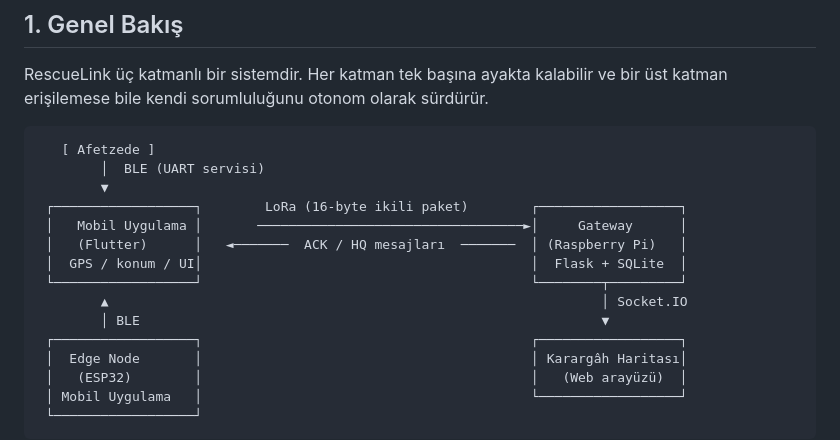
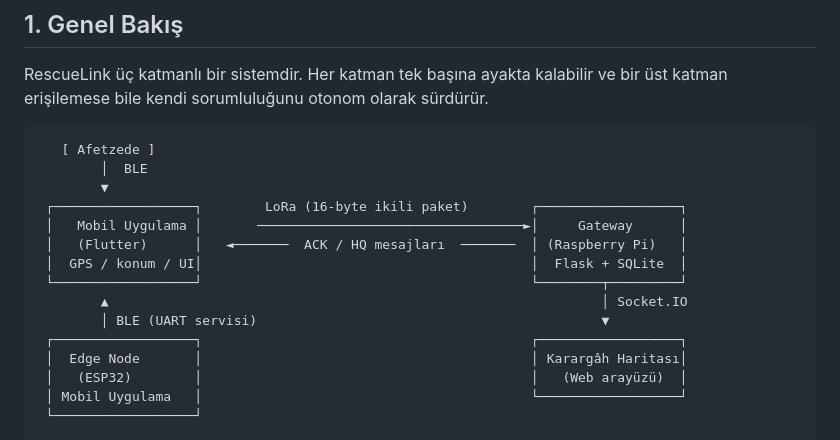
Before and after one commit to Burak-Cam/RescueLink-System, a Markdown page: ARCHITECTURE.md, the part around the change. Drawn GitHub-style.

Commit message:
Refine architecture diagram for clarity
Updated the architecture diagram to remove 'UART servisi' from BLE and adjust the layout.

````diff
--- a/ARCHITECTURE.md
+++ b/ARCHITECTURE.md
@@ -14,7 +14,7 @@ RescueLink üç katmanlı bir sistemdir. Her katman tek başına ayakta kalabili
 
 ```
    [ Afetzede ]
-        │  BLE (UART servisi)
+        │  BLE
         ▼
  ┌──────────────────┐        LoRa (16-byte ikili paket)        ┌──────────────────┐
  │   Mobil Uygulama │       ──────────────────────────────────►│     Gateway      │
@@ -22,7 +22,7 @@ RescueLink üç katmanlı bir sistemdir. Her katman tek başına ayakta kalabili
  │  GPS / konum / UI│                                          │  Flask + SQLite  │
  └──────────────────┘                                          └────────┬─────────┘
         ▲                                                               │ Socket.IO
-        │ BLE                                                           ▼
+        │ BLE (UART servisi)                                            ▼
  ┌──────────────────┐                                          ┌──────────────────┐
  │  Edge Node       │                                          │ Karargâh Haritası│
  │   (ESP32)        │                                          │   (Web arayüzü)  │
````
